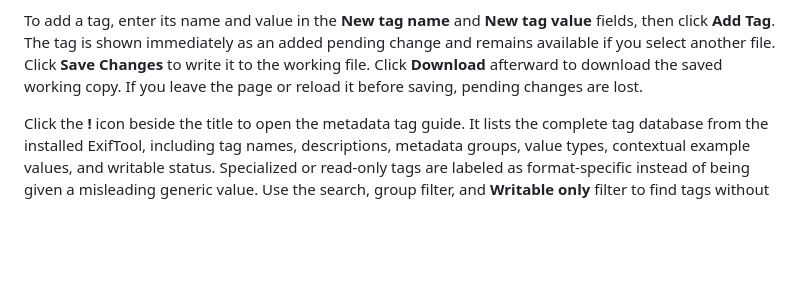
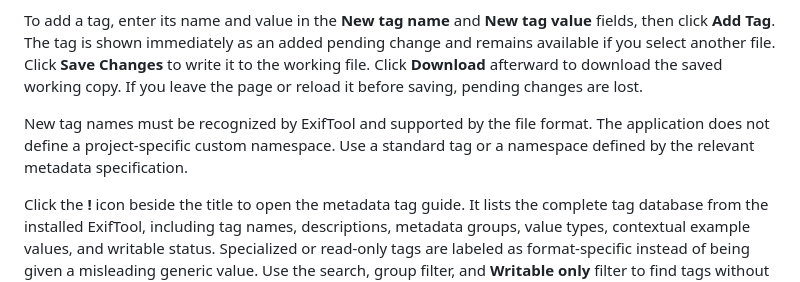
Before and after one commit to PrabinCode/RemoveFileMetaData, a Markdown page: README.md, the part around the change. GitHub-like rendering; blank space fills up the shorter version.

Commit message:
docs: clarify tag name requirements for ExifTool compatibility

```diff
--- a/README.md
+++ b/README.md
@@ -92,6 +92,10 @@ added pending change and remains available if you select another file. Click
 to download the saved working copy. If you leave the page or reload it before
 saving, pending changes are lost.
 
+New tag names must be recognized by ExifTool and supported by the file format.
+The application does not define a project-specific custom namespace. Use a
+standard tag or a namespace defined by the relevant metadata specification.
+
 Click the **!** icon beside the title to open the metadata tag guide. It lists
 the complete tag database from the installed ExifTool, including tag names,
 descriptions, metadata groups, value types, contextual example values, and
```
